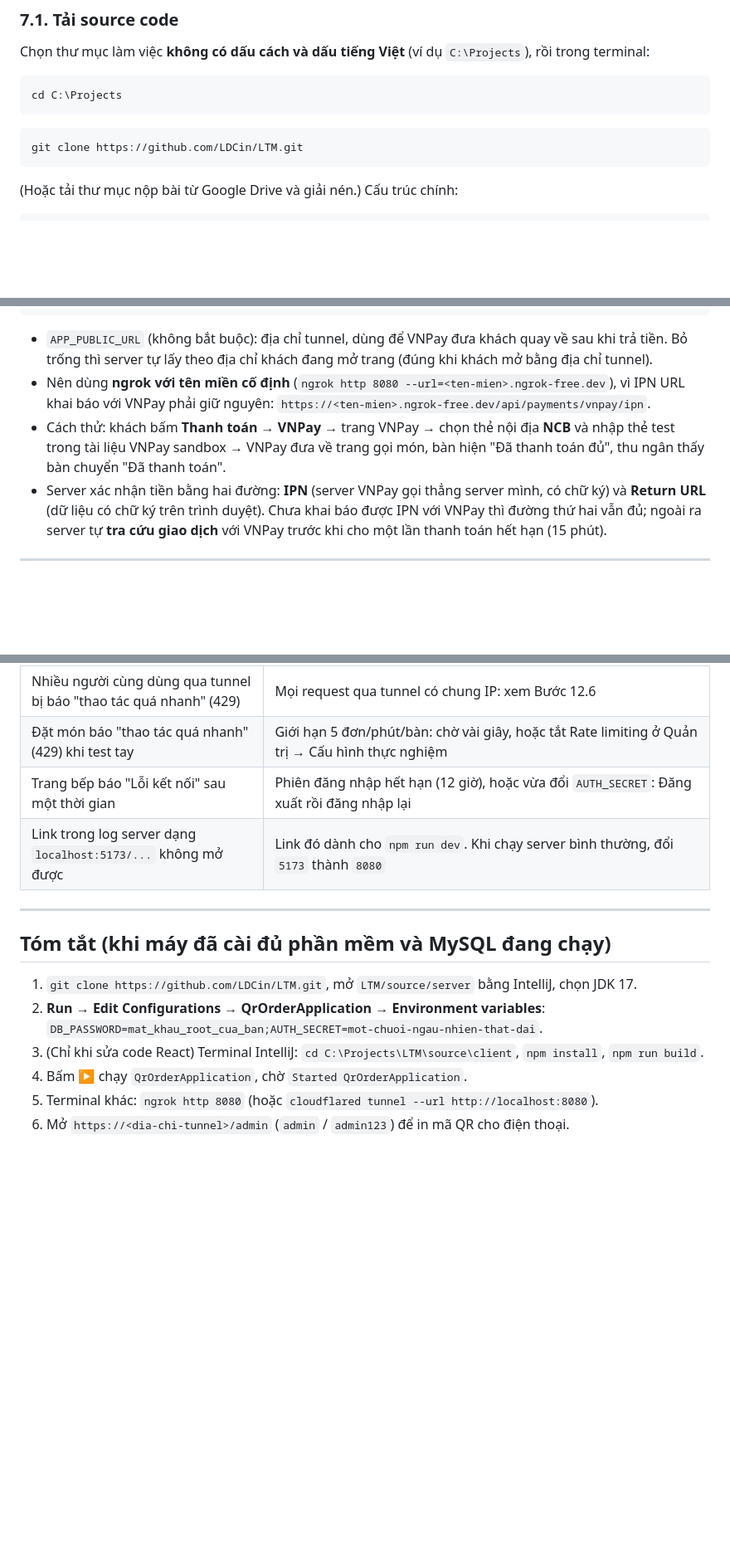
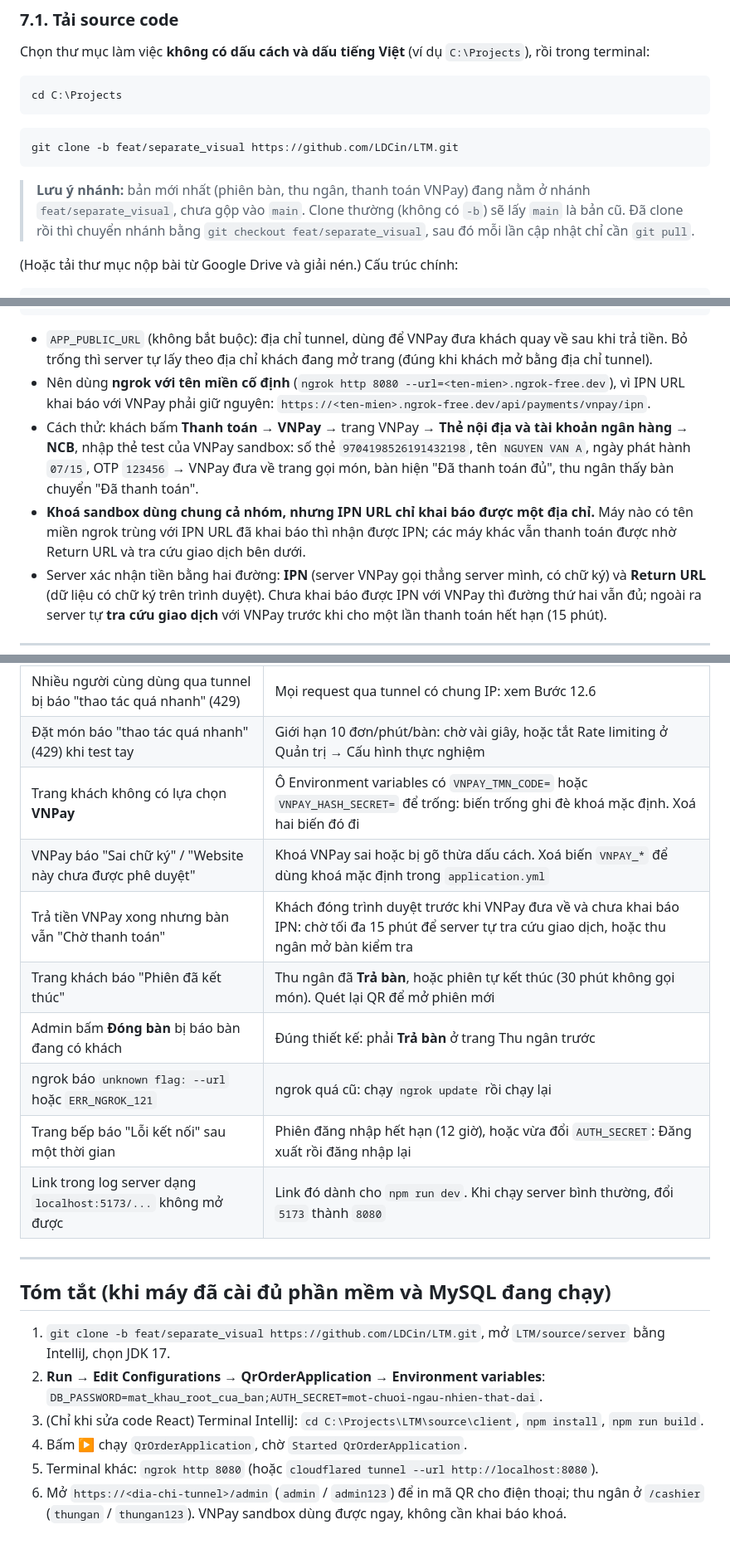
Before and after one commit to LDCin/LTM, a Markdown page: SETUP.md, 3 parts joined by grey strips. Shown at 83% size. GitHub-like rendering; blank space fills up the shorter version.

Commit message:
Docs: update SETUP for payment branch, built static, VNPay test card and new troubleshooting

````diff
--- a/SETUP.md
+++ b/SETUP.md
@@ -228,8 +231,12 @@ cd C:\Projects
 ```
 
 ```bash
-git clone https://github.com/LDCin/LTM.git
+git clone -b feat/separate_visual https://github.com/LDCin/LTM.git
 ```
+
+> **Lưu ý nhánh:** bản mới nhất (phiên bàn, thu ngân, thanh toán VNPay) đang nằm ở nhánh `feat/separate_visual`, chưa gộp
+> vào `main`. Clone thường (không có `-b`) sẽ lấy `main` là bản cũ. Đã clone rồi thì chuyển nhánh bằng
+> `git checkout feat/separate_visual`, sau đó mỗi lần cập nhật chỉ cần `git pull`.
 
 (Hoặc tải thư mục nộp bài từ Google Drive và giải nén.) Cấu trúc chính:
 
@@ -574,8 +584,11 @@ DB_PASSWORD=...;AUTH_SECRET=...;VNPAY_TMN_CODE=<ma-website>;VNPAY_HASH_SECRET=<c
   server tự lấy theo địa chỉ khách đang mở trang (đúng khi khách mở bằng địa chỉ tunnel).
 * Nên dùng **ngrok với tên miền cố định** (`ngrok http 8080 --url=<ten-mien>.ngrok-free.dev`), vì IPN URL khai báo với
   VNPay phải giữ nguyên: `https://<ten-mien>.ngrok-free.dev/api/payments/vnpay/ipn`.
-* Cách thử: khách bấm **Thanh toán → VNPay** → trang VNPay → chọn thẻ nội địa **NCB** và nhập thẻ test trong tài liệu
-  VNPay sandbox → VNPay đưa về trang gọi món, bàn hiện "Đã thanh toán đủ", thu ngân thấy bàn chuyển "Đã thanh toán".
+* Cách thử: khách bấm **Thanh toán → VNPay** → trang VNPay → **Thẻ nội địa và tài khoản ngân hàng** → **NCB**, nhập
+  thẻ test của VNPay sandbox: số thẻ `9704198526191432198`, tên `NGUYEN VAN A`, ngày phát hành `07/15`, OTP `123456` →
+  VNPay đưa về trang gọi món, bàn hiện "Đã thanh toán đủ", thu ngân thấy bàn chuyển "Đã thanh toán".
+* **Khoá sandbox dùng chung cả nhóm, nhưng IPN URL chỉ khai báo được một địa chỉ.** Máy nào có tên miền ngrok trùng với
+  IPN URL đã khai báo thì nhận được IPN; các máy khác vẫn thanh toán được nhờ Return URL và tra cứu giao dịch bên dưới.
 * Server xác nhận tiền bằng hai đường: **IPN** (server VNPay gọi thẳng server mình, có chữ ký) và **Return URL** (dữ
   liệu có chữ ký trên trình duyệt). Chưa khai báo được IPN với VNPay thì đường thứ hai vẫn đủ; ngoài ra server tự **tra
   cứu giao dịch** với VNPay trước khi cho một lần thanh toán hết hạn (15 phút).
@@ -661,7 +674,13 @@ node run-all.js
 | Mã QR cũ không dùng được sau khi chạy lại tunnel | Địa chỉ quick tunnel của Cloudflare (hoặc ngrok không dùng tên miền cố định) đổi mỗi lần chạy. In lại QR, hoặc dùng tên miền cố định của ngrok |
 | Trang cảnh báo của ngrok hiện ra trước trang gọi món | Bình thường với gói miễn phí: bấm **Visit Site** |
 | Nhiều người cùng dùng qua tunnel bị báo "thao tác quá nhanh" (429) | Mọi request qua tunnel có chung IP: xem Bước 12.6 |
-| Đặt món báo "thao tác quá nhanh" (429) khi test tay | Giới hạn 5 đơn/phút/bàn: chờ vài giây, hoặc tắt Rate limiting ở Quản trị → Cấu hình thực nghiệm |
+| Đặt món báo "thao tác quá nhanh" (429) khi test tay | Giới hạn 10 đơn/phút/bàn: chờ vài giây, hoặc tắt Rate limiting ở Quản trị → Cấu hình thực nghiệm |
+| Trang khách không có lựa chọn **VNPay** | Ô Environment variables có `VNPAY_TMN_CODE=` hoặc `VNPAY_HASH_SECRET=` để trống: biến trống ghi đè khoá mặc định. Xoá hai biến đó đi |
+| VNPay báo "Sai chữ ký" / "Website này chưa được phê duyệt" | Khoá VNPay sai hoặc bị gõ thừa dấu cách. Xoá biến `VNPAY_*` để dùng khoá mặc định trong `application.yml` |
+| Trả tiền VNPay xong nhưng bàn vẫn "Chờ thanh toán" | Khách đóng trình duyệt trước khi VNPay đưa về và chưa khai báo IPN: chờ tối đa 15 phút để server tự tra cứu giao dịch, hoặc thu ngân mở bàn kiểm tra |
+| Trang khách báo "Phiên đã kết thúc" | Thu ngân đã **Trả bàn**, hoặc phiên tự kết thúc (30 phút không gọi món). Quét lại QR để mở phiên mới |
+| Admin bấm **Đóng bàn** bị báo bàn đang có khách | Đúng thiết kế: phải **Trả bàn** ở trang Thu ngân trước |
+| ngrok báo `unknown flag: --url` hoặc `ERR_NGROK_121` | ngrok quá cũ: chạy `ngrok update` rồi chạy lại |
 | Trang bếp báo "Lỗi kết nối" sau một thời gian | Phiên đăng nhập hết hạn (12 giờ), hoặc vừa đổi `AUTH_SECRET`: Đăng xuất rồi đăng nhập lại |
 | Link trong log server dạng `localhost:5173/...` không mở được | Link đó dành cho `npm run dev`. Khi chạy server bình thường, đổi `5173` thành `8080` |
 
@@ -669,10 +688,11 @@ node run-all.js
 
 ## Tóm tắt (khi máy đã cài đủ phần mềm và MySQL đang chạy)
 
-1. `git clone https://github.com/LDCin/LTM.git`, mở `LTM/source/server` bằng IntelliJ, chọn JDK 17.
+1. `git clone -b feat/separate_visual https://github.com/LDCin/LTM.git`, mở `LTM/source/server` bằng IntelliJ, chọn JDK 17.
 2. **Run → Edit Configurations → QrOrderApplication → Environment variables**:
    `DB_PASSWORD=mat_khau_root_cua_ban;AUTH_SECRET=mot-chuoi-ngau-nhien-that-dai`.
 3. (Chỉ khi sửa code React) Terminal IntelliJ: `cd C:\Projects\LTM\source\client`, `npm install`, `npm run build`.
 4. Bấm ▶ chạy `QrOrderApplication`, chờ `Started QrOrderApplication`.
 5. Terminal khác: `ngrok http 8080` (hoặc `cloudflared tunnel --url http://localhost:8080`).
-6. Mở `https://<dia-chi-tunnel>/admin` (`admin` / `admin123`) để in mã QR cho điện thoại.
+6. Mở `https://<dia-chi-tunnel>/admin` (`admin` / `admin123`) để in mã QR cho điện thoại; thu ngân ở `/cashier`
+   (`thungan` / `thungan123`). VNPay sandbox dùng được ngay, không cần khai báo khoá.
````
Also changed, not shown: other parts of SETUP.md (+11 -5 lines).
